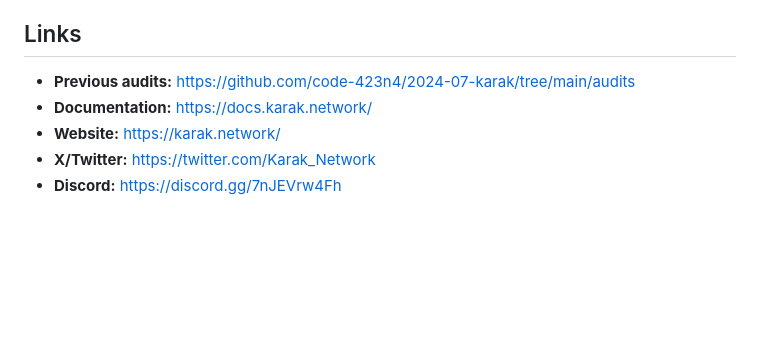
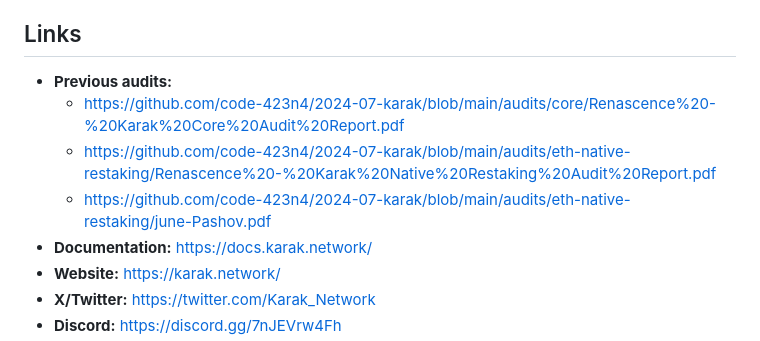
Before and after one commit to code-423n4/2024-07-karak, a Markdown page: README.md, the part around the change. Drawn GitHub-style; blank space fills up the shorter version.

```diff
--- a/README.md
+++ b/README.md
@@ -33,7 +33,10 @@ Karak Restaking is a protocol that allows users to restake their assets by direc
 
 ## Links
 
-- **Previous audits:** <https://github.com/code-423n4/2024-07-karak/tree/main/audits>
+- **Previous audits:**
+  - https://github.com/code-423n4/2024-07-karak/blob/main/audits/core/Renascence%20-%20Karak%20Core%20Audit%20Report.pdf
+  - https://github.com/code-423n4/2024-07-karak/blob/main/audits/eth-native-restaking/Renascence%20-%20Karak%20Native%20Restaking%20Audit%20Report.pdf
+  - https://github.com/code-423n4/2024-07-karak/blob/main/audits/eth-native-restaking/june-Pashov.pdf
 - **Documentation:** <https://docs.karak.network/>
 - **Website:** <https://karak.network/>
 - **X/Twitter:** <https://twitter.com/Karak_Network>
```
